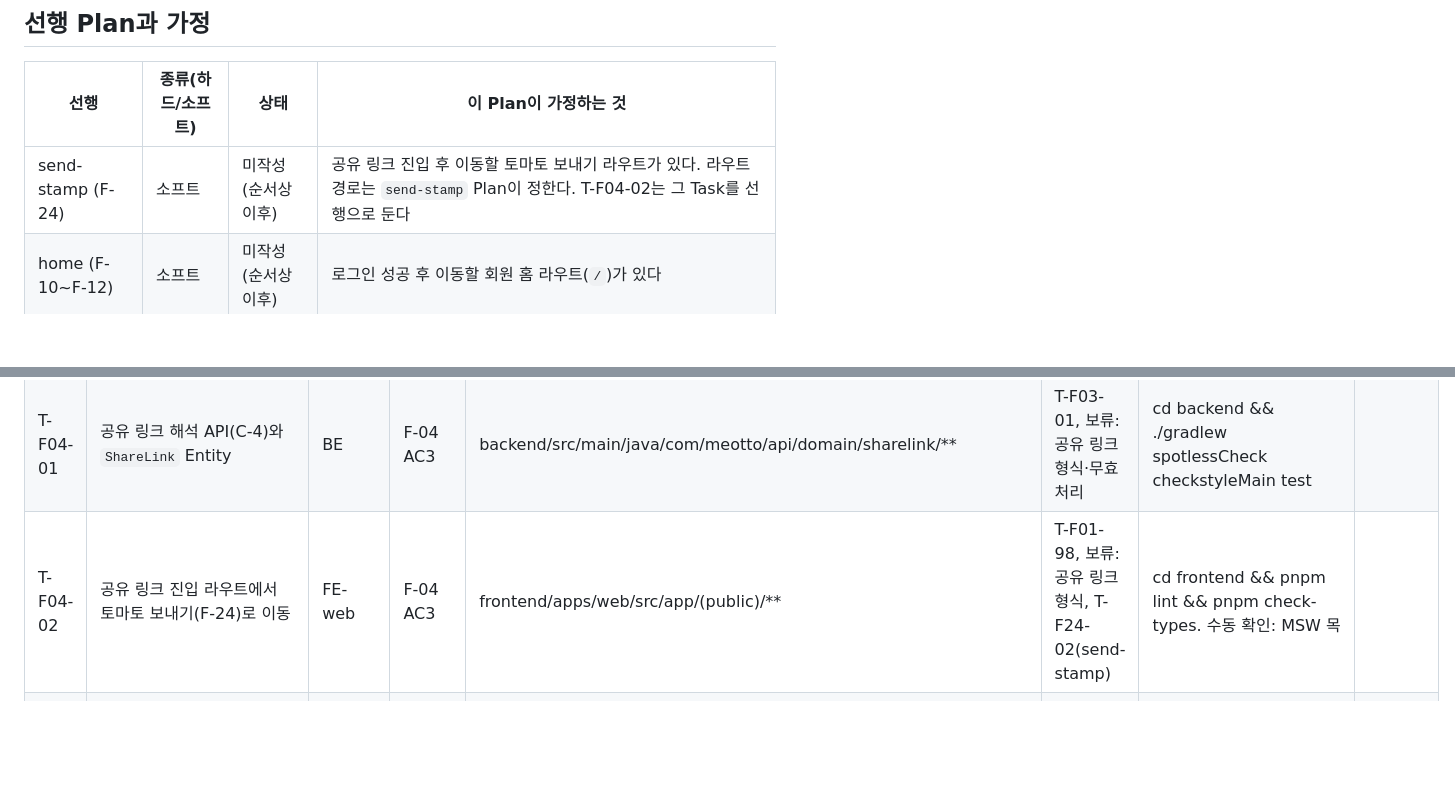
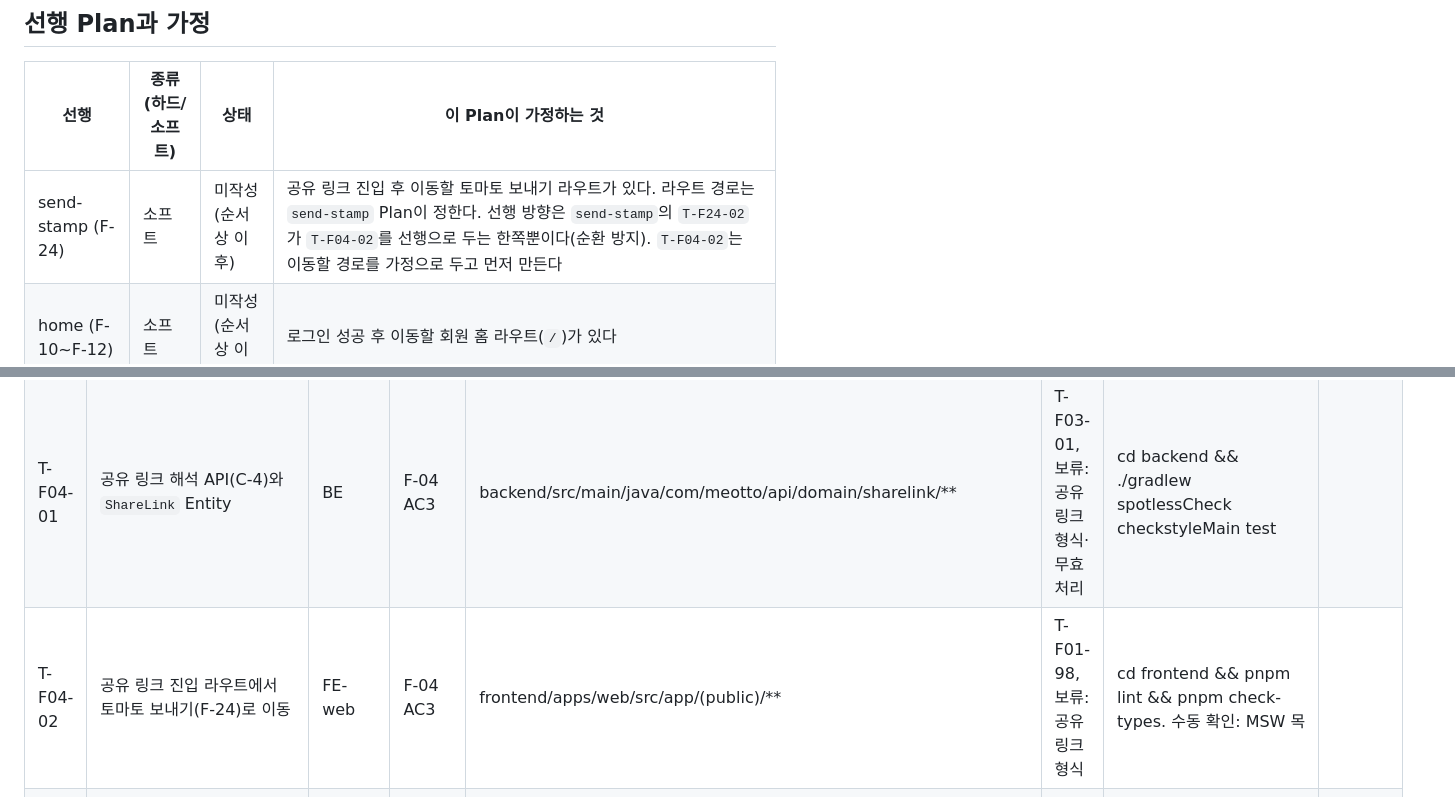
Before and after one commit to meotto-side-project/meotto, a Markdown page: docs/plans/auth-onboarding.md, 2 parts joined by grey strips. Drawn GitHub-style; blank space fills up the shorter version.

Commit message:
docs: 공유 링크 Task의 순환 선행 제거
- T-F04-02의 선행에서 T-F24-02를 제거해 T-F04-02와 T-F24-02 사이 순환을 끊음
- 선행 방향을 T-F24-02가 T-F04-02에 의존하는 한쪽으로 정리

```diff
--- a/docs/plans/auth-onboarding.md
+++ b/docs/plans/auth-onboarding.md
@@ -9,7 +9,7 @@
 ## 선행 Plan과 가정
 | 선행 | 종류(하드/소프트) | 상태 | 이 Plan이 가정하는 것 |
 |---|---|---|---|
-| send-stamp (F-24) | 소프트 | 미작성(순서상 이후) | 공유 링크 진입 후 이동할 토마토 보내기 라우트가 있다. 라우트 경로는 `send-stamp` Plan이 정한다. T-F04-02는 그 Task를 선행으로 둔다 |
+| send-stamp (F-24) | 소프트 | 미작성(순서상 이후) | 공유 링크 진입 후 이동할 토마토 보내기 라우트가 있다. 라우트 경로는 `send-stamp` Plan이 정한다. 선행 방향은 `send-stamp`의 `T-F24-02`가 `T-F04-02`를 선행으로 두는 한쪽뿐이다(순환 방지). `T-F04-02`는 이동할 경로를 가정으로 두고 먼저 만든다 |
 | home (F-10~F-12) | 소프트 | 미작성(순서상 이후) | 로그인 성공 후 이동할 회원 홈 라우트(`/`)가 있다 |
 | design-system | 하드(문서) | 구현 대상 아님 | 색상·타이포·버튼 토큰은 `docs/specs/design-system.md` 기준으로 쓴다 |
 
@@ -81,7 +81,7 @@
 | T-F03-06 | 신규 가입 프로필 입력 화면(닉네임, 아이디 placeholder, 사진 선택) | FE-web | F-03 | frontend/apps/web/src/app/signup/**, frontend/apps/web/src/components/features/auth/** | T-F01-98, T-F03-05, 보류: 닉네임·아이디 제한, 가입 실패 흐름 | cd frontend && pnpm lint && pnpm check-types. 수동 확인: MSW 목 | |
 | T-F03-07 | 소셜 SDK 연동과 토큰 보관 브리지 | FE-mobile | F-03 | frontend/apps/mobile/src/** | 보류: 로그인 상태 유지 방식 | 수동 확인: 실기기. cd frontend && pnpm lint && pnpm check-types | |
 | T-F04-01 | 공유 링크 해석 API(C-4)와 `ShareLink` Entity | BE | F-04 AC3 | backend/src/main/java/com/meotto/api/domain/sharelink/** | T-F03-01, 보류: 공유 링크 형식·무효 처리 | cd backend && ./gradlew spotlessCheck checkstyleMain test | |
-| T-F04-02 | 공유 링크 진입 라우트에서 토마토 보내기(F-24)로 이동 | FE-web | F-04 AC3 | frontend/apps/web/src/app/(public)/** | T-F01-98, 보류: 공유 링크 형식, T-F24-02(send-stamp) | cd frontend && pnpm lint && pnpm check-types. 수동 확인: MSW 목 | |
+| T-F04-02 | 공유 링크 진입 라우트에서 토마토 보내기(F-24)로 이동 | FE-web | F-04 AC3 | frontend/apps/web/src/app/(public)/** | T-F01-98, 보류: 공유 링크 형식 | cd frontend && pnpm lint && pnpm check-types. 수동 확인: MSW 목 | |
 | T-F04-03 | 딥링크 수신과 앱 설치 여부 분기(앱 로그인 또는 앱스토어) | FE-mobile | F-04, home F-16 | frontend/apps/mobile/src/** | 보류: 공유 링크 형식, 앱 설치 감지 방식 | 수동 확인: 실기기. cd frontend && pnpm lint && pnpm check-types | |
 | T-F01-99 | 실서버 연동 확인(목 끄고 C-2 및 확정된 계약 확인) | FE-web | F-02~F-04 | - | T-F03-02, T-F03-03, T-F04-01 | 수동 확인: `NEXT_PUBLIC_API_MOCKING` 끄고 로그인·프로필 흐름. 목으로만 본 AC는 "실서버 연동 미검증" | |
 
```
